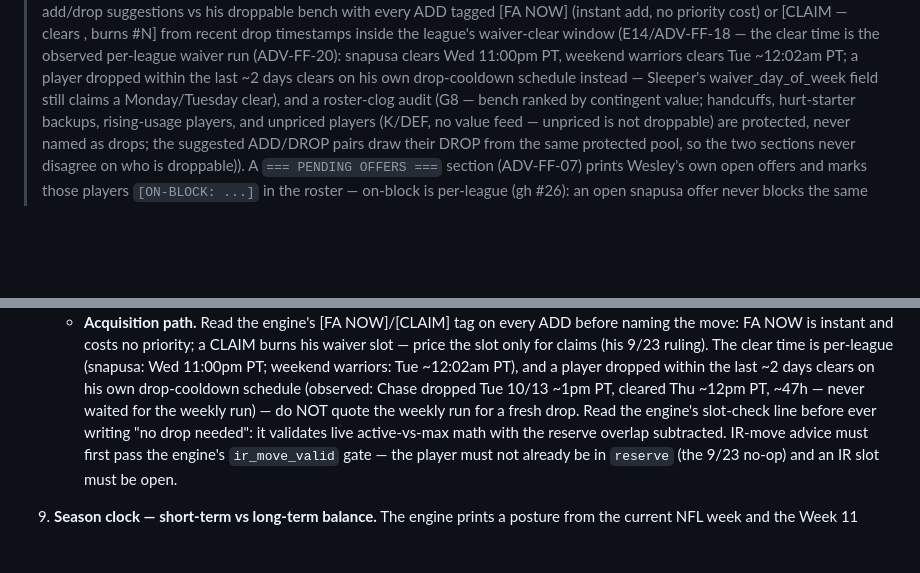
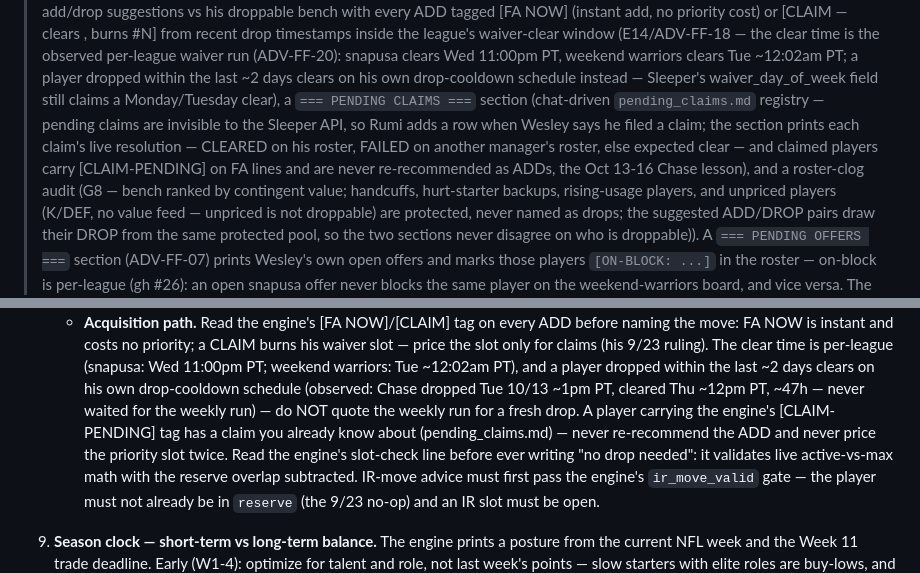
Before and after one commit to wes-chen/fantasy, a Markdown page: SKILL.md, 2 parts joined by grey strips. GitHub-like rendering; blank space fills up the shorter version.

Commit message:
Pending waiver-claim registry: PENDING CLAIMS section, [CLAIM-PENDING] tags, no re-recommended ADDs (Chase 10/13-16 lesson)

```diff
--- a/SKILL.md
+++ b/SKILL.md
@@ -81,7 +81,13 @@ the clear time is the observed per-league waiver run (ADV-FF-20):
 snapusa clears Wed 11:00pm PT, weekend warriors clears Tue ~12:02am PT;
 a player dropped within the last ~2 days clears on his own drop-cooldown
 schedule instead — Sleeper's waiver_day_of_week field still claims a
-Monday/Tuesday clear),
+Monday/Tuesday clear), a `=== PENDING CLAIMS ===` section (chat-driven
+`pending_claims.md` registry — pending claims are invisible to the Sleeper
+API, so Rumi adds a row when Wesley says he filed a claim; the section
+prints each claim's live resolution — CLEARED on his roster, FAILED on
+another manager's roster, else expected clear — and claimed players carry
+[CLAIM-PENDING] on FA lines and are never re-recommended as ADDs, the
+Oct 13-16 Chase lesson),
 and a roster-clog audit (G8 — bench ranked by contingent value; handcuffs,
 hurt-starter backups, rising-usage players, and unpriced players (K/DEF,
 no value feed — unpriced is not droppable) are protected, never
@@ -208,6 +214,9 @@ be redundant):
      schedule (observed: Chase dropped Tue 10/13 ~1pm PT, cleared Thu
      ~12pm PT, ~47h — never waited for the weekly run) — do NOT quote
      the weekly run for a fresh drop.
+     A player carrying the engine's [CLAIM-PENDING] tag has a claim you
+     already know about (pending_claims.md) — never re-recommend the ADD
+     and never price the priority slot twice.
      Read the engine's slot-check line before ever writing "no drop
      needed": it validates live active-vs-max math with the reserve
      overlap subtracted. IR-move advice must first pass the engine's
```
